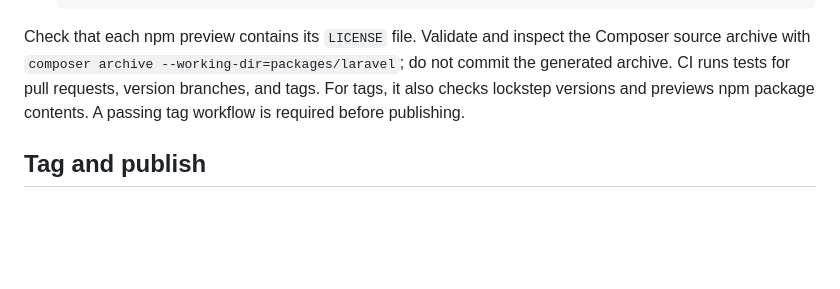
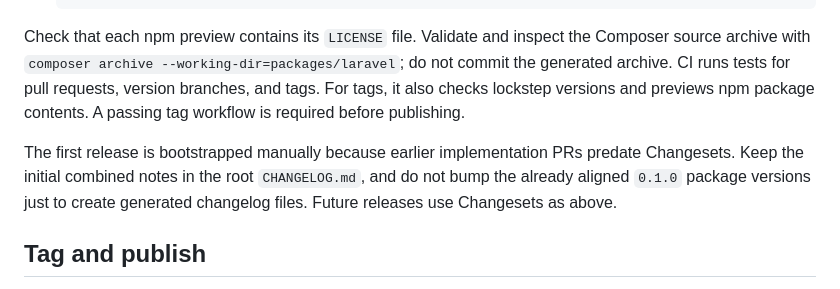
Before and after one commit to jiordiviera/inertia-localize, a Markdown page: RELEASING.md, the part around the change. Drawn GitHub-style; blank space fills up the shorter version.

```diff
--- a/RELEASING.md
+++ b/RELEASING.md
@@ -29,6 +29,8 @@ Composer and the published npm packages use one lockstep version. Changesets man
 
 Check that each npm preview contains its `LICENSE` file. Validate and inspect the Composer source archive with `composer archive --working-dir=packages/laravel`; do not commit the generated archive. CI runs tests for pull requests, version branches, and tags. For tags, it also checks lockstep versions and previews npm package contents. A passing tag workflow is required before publishing.
 
+The first release is bootstrapped manually because earlier implementation PRs predate Changesets. Keep the initial combined notes in the root `CHANGELOG.md`, and do not bump the already aligned `0.1.0` package versions just to create generated changelog files. Future releases use Changesets as above.
+
 ## Tag and publish
 
 After the release PR, including Changesets version/changelog updates, is merged into `v0`, create and push an annotated tag from that commit. Prereleases use SemVer identifiers such as `v0.1.0-alpha.1` or `v0.1.0-rc.1`; update npm package versions to the same prerelease version before tagging.
```
Also changed, not shown: CHANGELOG.md (added, +27 -0 lines), README.md (+2 -0 lines).
